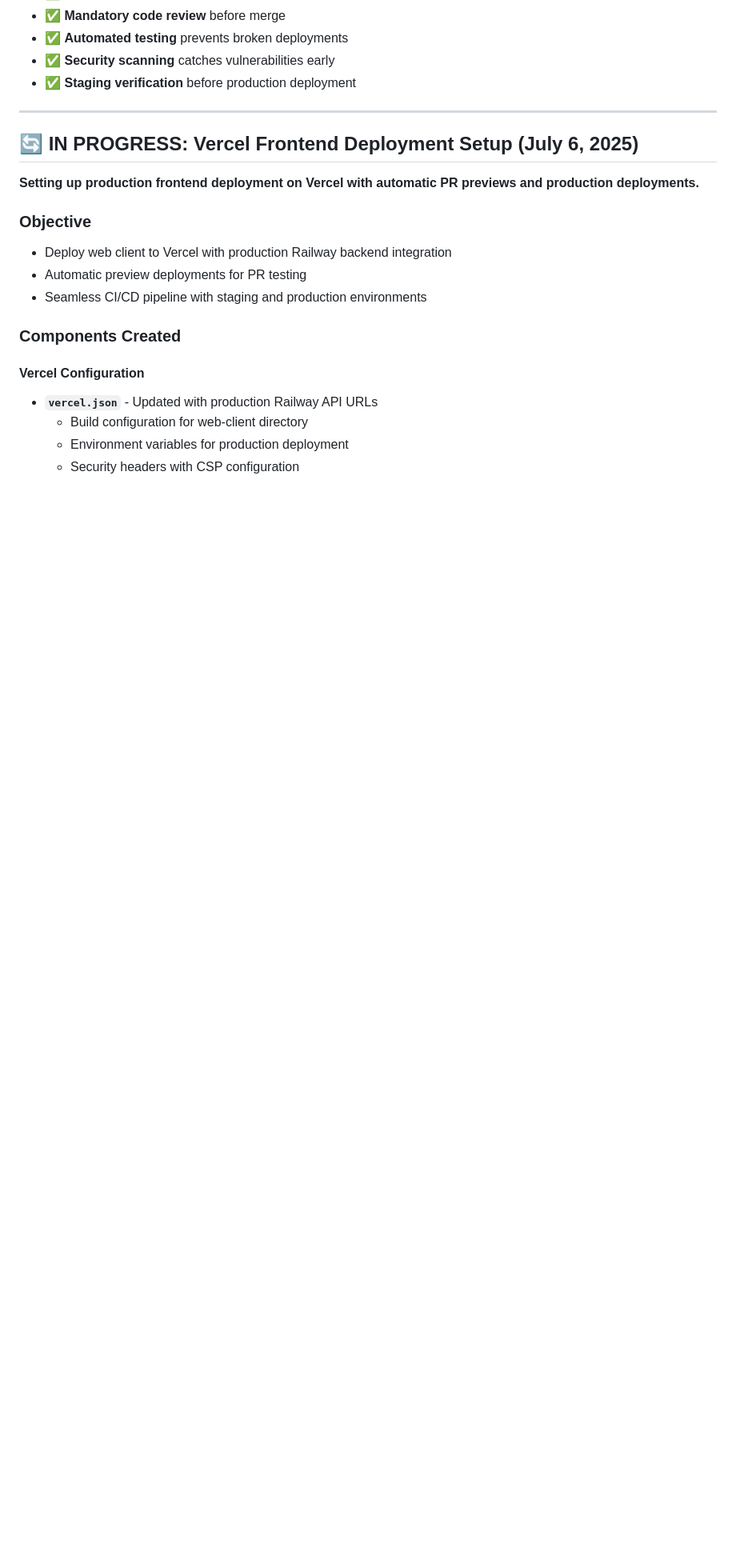
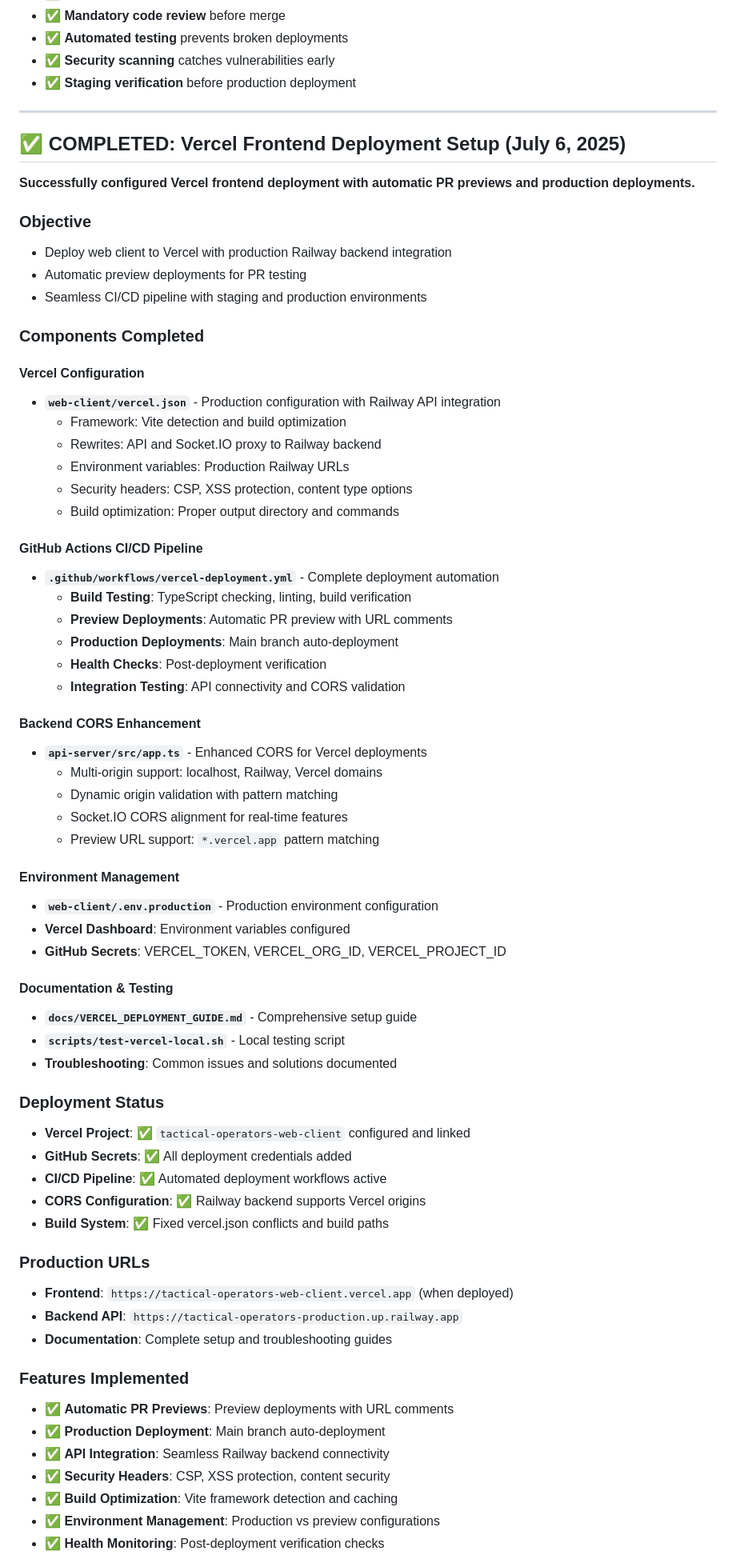
Before and after one commit to AMSteffensen/tactical-operators, a Markdown page: TASK.md, the part around the change printed below. Shown: that part at 80% size. Drawn GitHub-style; blank space fills up the shorter version.

Commit message:
docs: mark Vercel deployment setup as completed
- Update TASK.md to reflect successful Vercel configuration
- Document all implemented features and deployment status
- Ready for PR merge and production deployment

```diff
--- a/TASK.md
+++ b/TASK.md
@@ -282,19 +282,68 @@ Draft Tasks (Not yet planned)
 
 ---
 
-## 🔄 IN PROGRESS: Vercel Frontend Deployment Setup (July 6, 2025)
+## ✅ COMPLETED: Vercel Frontend Deployment Setup (July 6, 2025)
 
-**Setting up production frontend deployment on Vercel with automatic PR previews and production deployments.**
+**Successfully configured Vercel frontend deployment with automatic PR previews and production deployments.**
 
 ### Objective
 - Deploy web client to Vercel with production Railway backend integration
 - Automatic preview deployments for PR testing
 - Seamless CI/CD pipeline with staging and production environments
 
-### Components Created
+### Components Completed
 
 #### Vercel Configuration
-- **`vercel.json`** - Updated with production Railway API URLs
-  - Build configuration for web-client directory
-  - Environment variables for production deployment
-  - Security headers with CSP configuration
+- **`web-client/vercel.json`** - Production configuration with Railway API integration
+  - Framework: Vite detection and build optimization
+  - Rewrites: API and Socket.IO proxy to Railway backend
+  - Environment variables: Production Railway URLs
+  - Security headers: CSP, XSS protection, content type options
+  - Build optimization: Proper output directory and commands
+
+#### GitHub Actions CI/CD Pipeline
+- **`.github/workflows/vercel-deployment.yml`** - Complete deployment automation
+  - **Build Testing**: TypeScript checking, linting, build verification
+  - **Preview Deployments**: Automatic PR preview with URL comments
+  - **Production Deployments**: Main branch auto-deployment
+  - **Health Checks**: Post-deployment verification
+  - **Integration Testing**: API connectivity and CORS validation
+
+#### Backend CORS Enhancement
+- **`api-server/src/app.ts`** - Enhanced CORS for Vercel deployments
+  - Multi-origin support: localhost, Railway, Vercel domains
+  - Dynamic origin validation with pattern matching
+  - Socket.IO CORS alignment for real-time features
+  - Preview URL support: `*.vercel.app` pattern matching
+
+#### Environment Management
+- **`web-client/.env.production`** - Production environment configuration
+- **Vercel Dashboard**: Environment variables configured
+- **GitHub Secrets**: VERCEL_TOKEN, VERCEL_ORG_ID, VERCEL_PROJECT_ID
+
+#### Documentation & Testing
+- **`docs/VERCEL_DEPLOYMENT_GUIDE.md`** - Comprehensive setup guide
+- **`scripts/test-vercel-local.sh`** - Local testing script
+- **Troubleshooting**: Common issues and solutions documented
+
+### Deployment Status
+- **Vercel Project**: ✅ `tactical-operators-web-client` configured and linked
+- **GitHub Secrets**: ✅ All deployment credentials added
+- **CI/CD Pipeline**: ✅ Automated deployment workflows active
+- **CORS Configuration**: ✅ Railway backend supports Vercel origins
+- **Build System**: ✅ Fixed vercel.json conflicts and build paths
+
+### Production URLs
+- **Frontend**: `https://tactical-operators-web-client.vercel.app` (when deployed)
+- **Backend API**: `https://tactical-operators-production.up.railway.app`
+- **Documentation**: Complete setup and troubleshooting guides
+
+### Features Implemented
+- ✅ **Automatic PR Previews**: Preview deployments with URL comments
+- ✅ **Production Deployment**: Main branch auto-deployment
+- ✅ **API Integration**: Seamless Railway backend connectivity
+- ✅ **Security Headers**: CSP, XSS protection, content security
+- ✅ **Build Optimization**: Vite framework detection and caching
+- ✅ **Environment Management**: Production vs preview configurations
+- ✅ **Health Monitoring**: Post-deployment verification checks
+
```
Also changed, not shown: other parts of TASK.md (+6 -0 lines).
